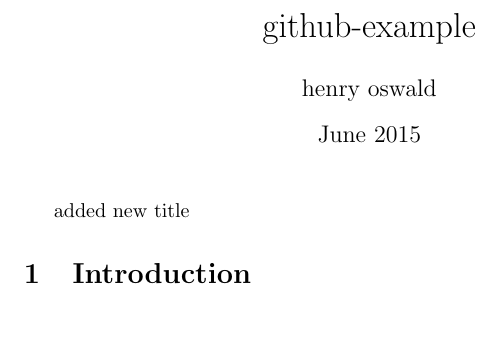
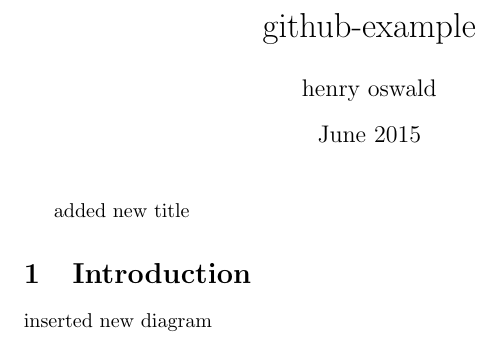
Before and after one commit to henryoswald/github-example, a LaTeX document (main.tex): part of the page, cut so that both start at the same text. Compiled offline with pdfLaTeX.

Commit message:
Added diagram in for introduction

```diff
--- a/main.tex
+++ b/main.tex
@@ -10,5 +10,5 @@
 \maketitle
 added new title
 \section{Introduction}
-
+inserted new diagram
 \end{document}
```
